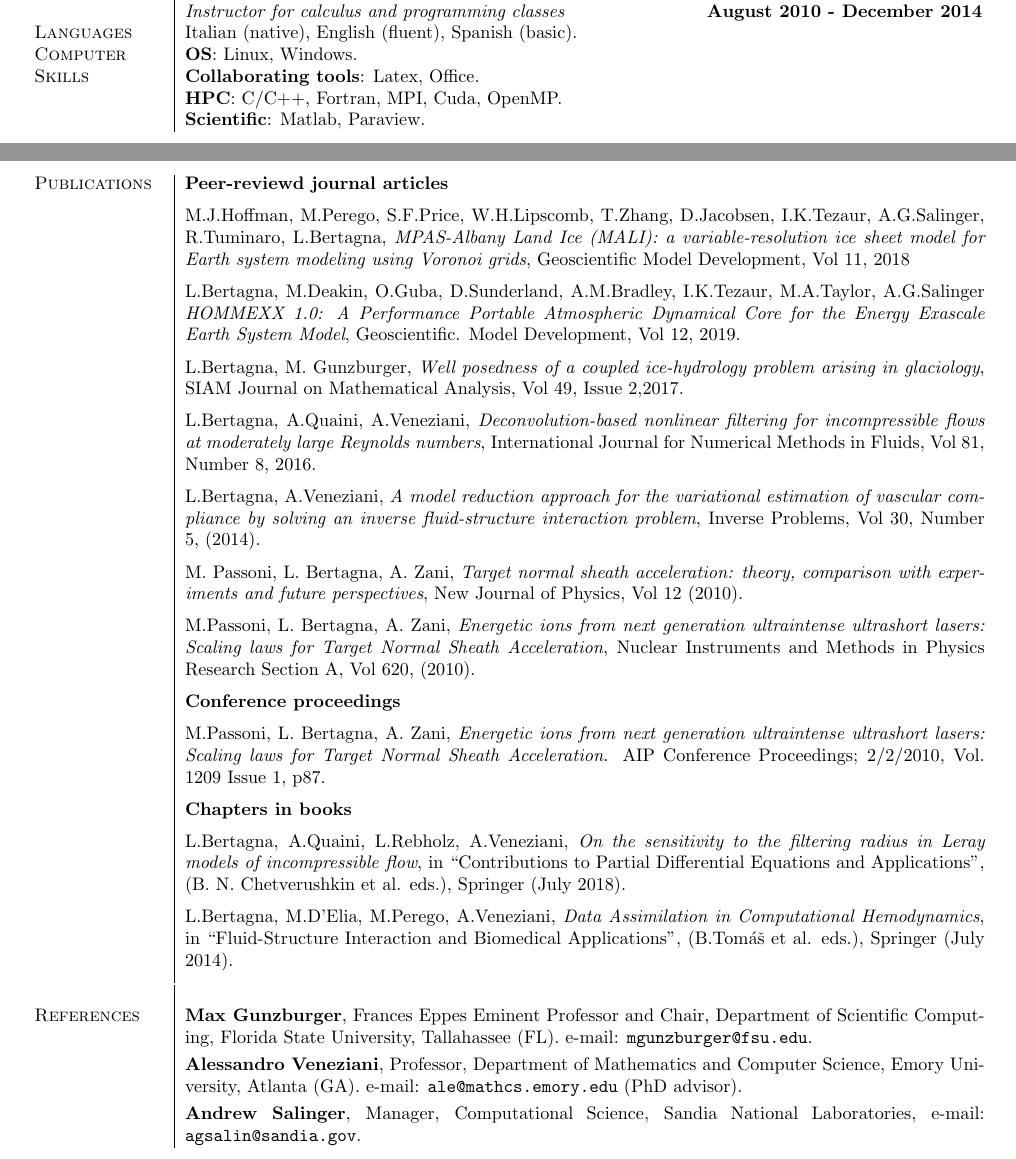
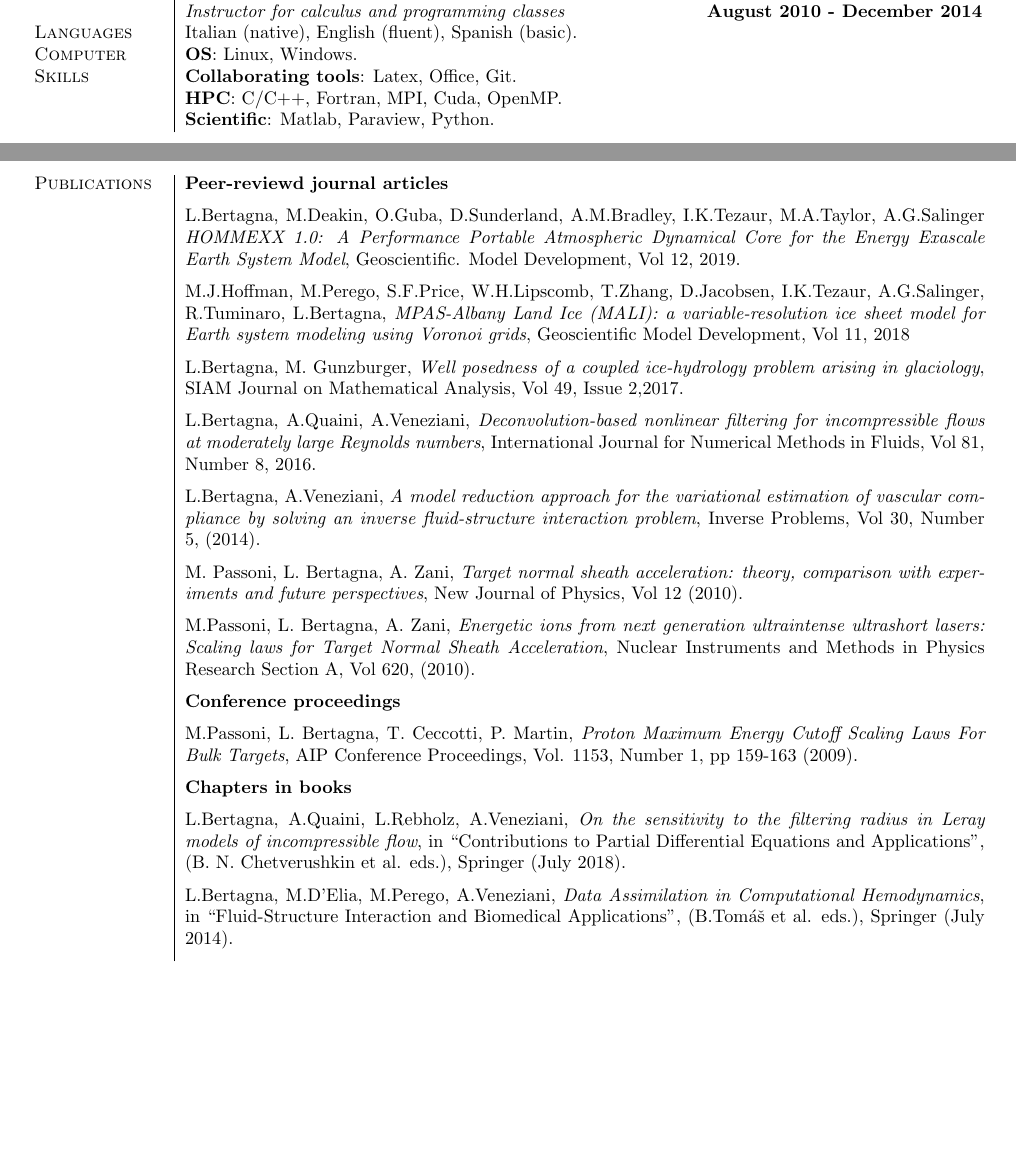
Before and after one commit to bartgol/cv, a LaTeX document (Bertagna.tex): two parts of pages 1 and 2 of 2, joined at a grey line, cut so that both start at the same text, the shorter picture padded with empty space. Compiled offline with pdfLaTeX.

Commit message:
Fixed PhD date and publications

```diff
--- a/Bertagna.tex
+++ b/Bertagna.tex
@@ -82,11 +82,11 @@ Thesis: \textit{The Lattice Boltzmann Method and its application in the simulati
 
 \textbf{OS}: Linux, Windows.
 
-\textbf{Collaborating tools}: Latex, Office.
+\textbf{Collaborating tools}: Latex, Office, Git.
 
 \textbf{HPC}: C/C++, Fortran, MPI, Cuda, OpenMP.
 
-\textbf{Scientific}: Matlab, Paraview.
+\textbf{Scientific}: Matlab, Paraview, Python.
 
 \end{tabular}
 
@@ -95,10 +95,10 @@ Thesis: \textit{The Lattice Boltzmann Method and its application in the simulati
 \textsc{Publications} & \textbf{Peer-reviewd journal articles}
 \vspace*{0.2cm}
 
-M.J.Hoffman, M.Perego, S.F.Price, W.H.Lipscomb, T.Zhang, D.Jacobsen, I.K.Tezaur, A.G.Salinger, R.Tuminaro, L.Bertagna, \textit{MPAS-Albany Land Ice (MALI): a variable-resolution ice sheet model for Earth system modeling using Voronoi grids}, Geoscientific Model Development, Vol 11, 2018
+L.Bertagna, M.Deakin, O.Guba, D.Sunderland, A.M.Bradley, I.K.Tezaur, M.A.Taylor, A.G.Salinger \textit{HOMMEXX 1.0: A Performance Portable Atmospheric Dynamical Core for the Energy Exascale Earth System Model}, Geoscientific. Model Development, Vol 12, 2019.
 \vspace*{0.2cm}
 
-L.Bertagna, M.Deakin, O.Guba, D.Sunderland, A.M.Bradley, I.K.Tezaur, M.A.Taylor, A.G.Salinger \textit{HOMMEXX 1.0: A Performance Portable Atmospheric Dynamical Core for the Energy Exascale Earth System Model}, Geoscientific. Model Development, Vol 12, 2019.
+M.J.Hoffman, M.Perego, S.F.Price, W.H.Lipscomb, T.Zhang, D.Jacobsen, I.K.Tezaur, A.G.Salinger, R.Tuminaro, L.Bertagna, \textit{MPAS-Albany Land Ice (MALI): a variable-resolution ice sheet model for Earth system modeling using Voronoi grids}, Geoscientific Model Development, Vol 11, 2018
 \vspace*{0.2cm}
 
 L.Bertagna, M. Gunzburger, \textit{Well posedness of a coupled ice-hydrology problem arising in glaciology}, SIAM Journal on Mathematical Analysis, Vol 49, Issue 2,2017.
@@ -119,7 +119,7 @@ M.Passoni, L. Bertagna, A. Zani, \textit{Energetic ions from next generation ult
 \textbf{Conference proceedings}
 
 \vspace*{0.2cm}
-M.Passoni, L. Bertagna, A. Zani, \textit{Energetic ions from next generation ultraintense ultrashort lasers: Scaling laws for Target Normal Sheath Acceleration}. AIP Conference Proceedings; 2/2/2010, Vol. 1209 Issue 1, p87.
+M.Passoni, L. Bertagna, T. Ceccotti, P. Martin, \textit{Proton Maximum Energy Cutoff Scaling Laws For Bulk Targets}, AIP Conference Proceedings, Vol. 1153, Number 1, pp 159-163 (2009).
 
 \vspace*{0.2cm}
 \textbf{Chapters in books}
@@ -133,14 +133,15 @@ L.Bertagna, M.D'Elia, M.Perego, A.Veneziani, \textit{Data Assimilation in Comput
 \\
 \end{tabular}
 
-\begin{tabular}{p{2.5cm}|p{15.5cm}}
-\\
-\textsc{References} & \textbf{Max Gunzburger}, Frances Eppes Eminent Professor and Chair, Department of Scientific Computing, Florida State University, Tallahassee (FL). e-mail: \verb|mgunzburger@fsu.edu|.
+% \begin{tabular}{p{2.5cm}|p{15.5cm}}
+% \\
+% \textsc{References} &
+% \textbf{Andrew Salinger}, Manager, Computational Science, Sandia National Laboratories, e-mail: \verb|agsalin@sandia.gov|.
 
-\vspace*{0.1cm}
-\textbf{Alessandro Veneziani}, Professor, Department of Mathematics and Computer Science, Emory University, Atlanta (GA). e-mail: \verb|ale@mathcs.emory.edu| (PhD advisor).
+% \vspace*{0.1cm}
+% \textbf{Alessandro Veneziani}, Professor, Department of Mathematics and Computer Science, Emory University, Atlanta (GA). e-mail: \verb|ale@mathcs.emory.edu| (PhD advisor).
 
-\vspace*{0.1cm}
-\textbf{Andrew Salinger}, Manager, Computational Science, Sandia National Laboratories, e-mail: \verb|agsalin@sandia.gov|.
-\end{tabular}
+% \vspace*{0.1cm}
+% \textbf{Max Gunzburger}, Frances Eppes Eminent Professor and Chair, Department of Scientific Computing, Florida State University, Tallahassee (FL). e-mail: \verb|mgunzburger@fsu.edu|.
+% \end{tabular}
 \end{document}
```
Also changed, not shown: Bertagna.tex (2 more changed lines).
